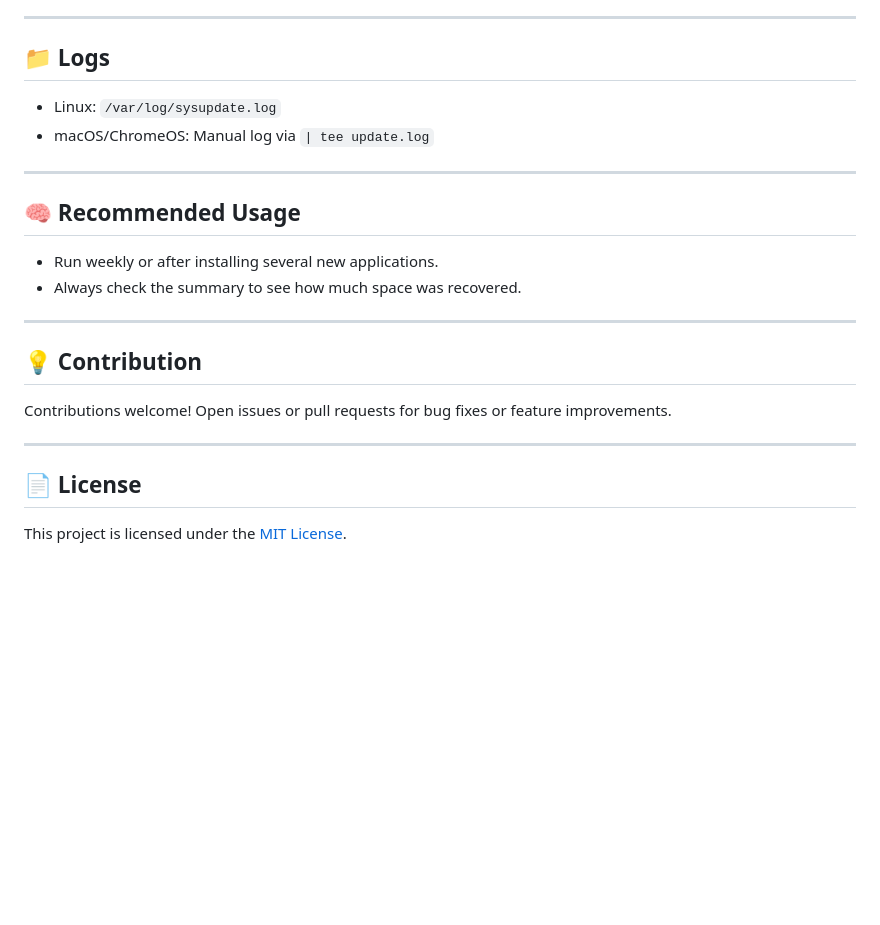
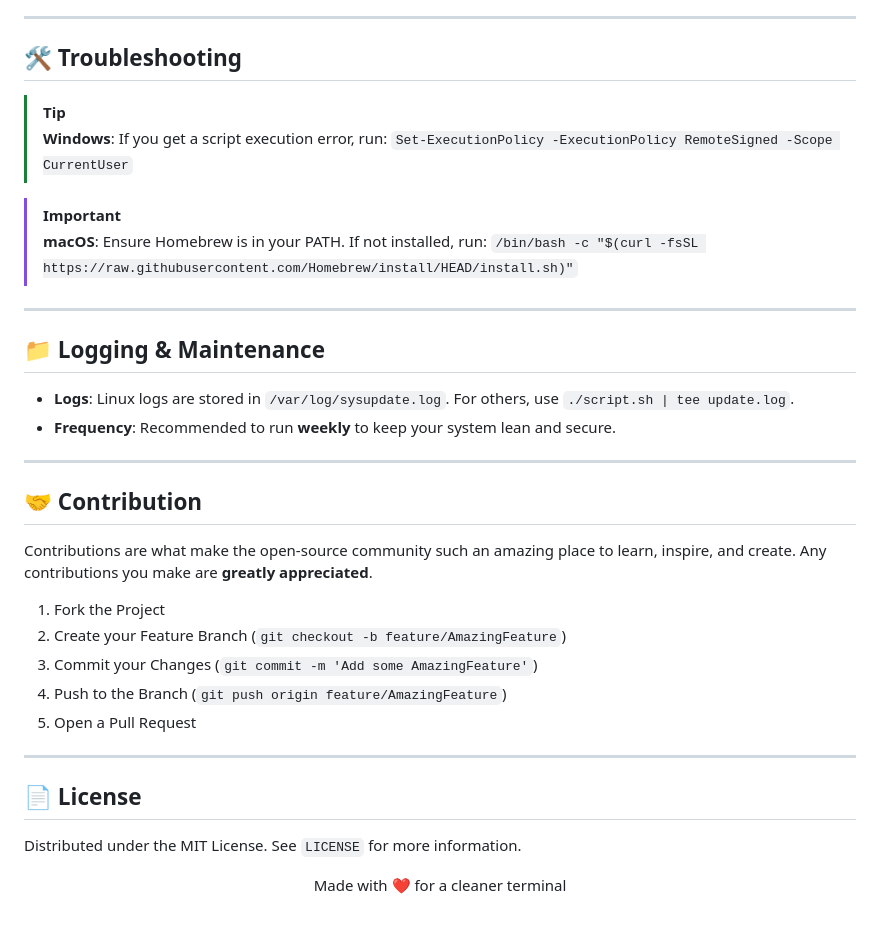
Before and after one commit to nilesh-gore/system-update-toolkit, a Markdown page: README.md, the part around one of its changes. Rendered like a GitHub page; blank space fills up the shorter version.

```diff
--- a/README.md
+++ b/README.md
@@ -81,22 +82,34 @@ chmod +x *_update_util.sh
 
 ---
 
-## 📁 Logs
-*   Linux: `/var/log/sysupdate.log`
-*   macOS/ChromeOS: Manual log via `| tee update.log`
+## 🛠 Troubleshooting
+
+> [!TIP]
+> **Windows**: If you get a script execution error, run: `Set-ExecutionPolicy -ExecutionPolicy RemoteSigned -Scope CurrentUser`
+
+> [!IMPORTANT]
+> **macOS**: Ensure Homebrew is in your PATH. If not installed, run: `/bin/bash -c "$(curl -fsSL https://raw.githubusercontent.com/Homebrew/install/HEAD/install.sh)"`
 
 ---
 
-## 🧠 Recommended Usage
-*   Run weekly or after installing several new applications.
-*   Always check the summary to see how much space was recovered.
+## 📁 Logging & Maintenance
+- **Logs**: Linux logs are stored in `/var/log/sysupdate.log`. For others, use `./script.sh | tee update.log`.
+- **Frequency**: Recommended to run **weekly** to keep your system lean and secure.
 
 ---
 
-## 💡 Contribution
-Contributions welcome! Open issues or pull requests for bug fixes or feature improvements.
+## 🤝 Contribution
+Contributions are what make the open-source community such an amazing place to learn, inspire, and create. Any contributions you make are **greatly appreciated**.
+
+1. Fork the Project
+2. Create your Feature Branch (`git checkout -b feature/AmazingFeature`)
+3. Commit your Changes (`git commit -m 'Add some AmazingFeature'`)
+4. Push to the Branch (`git push origin feature/AmazingFeature`)
+5. Open a Pull Request
 
 ---
 
 ## 📄 License
-This project is licensed under the [MIT License](LICENSE).
+Distributed under the MIT License. See `LICENSE` for more information.
+
+<p align="center">Made with ❤️ for a cleaner terminal</p>
```
Also changed, not shown: other parts of README.md (+53 -52 lines).
